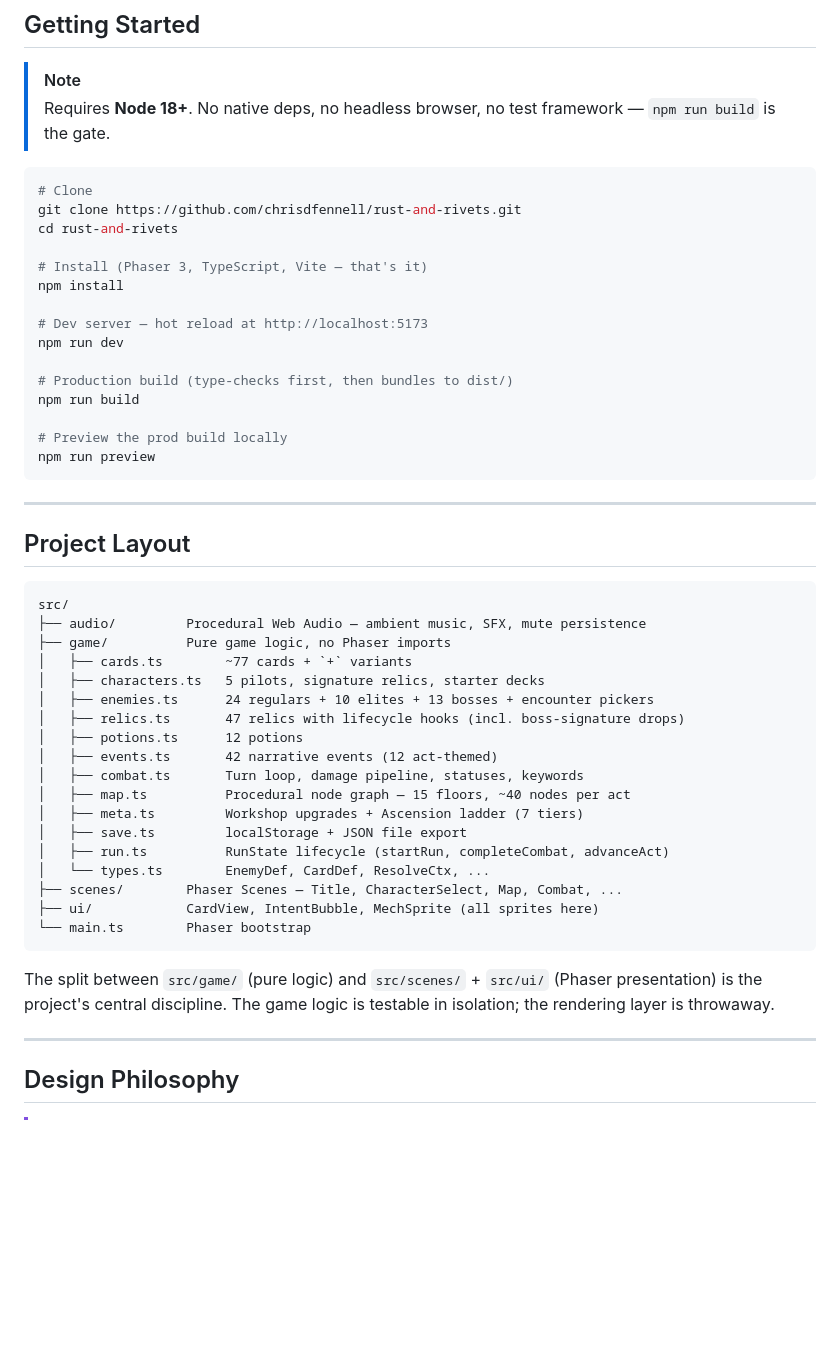
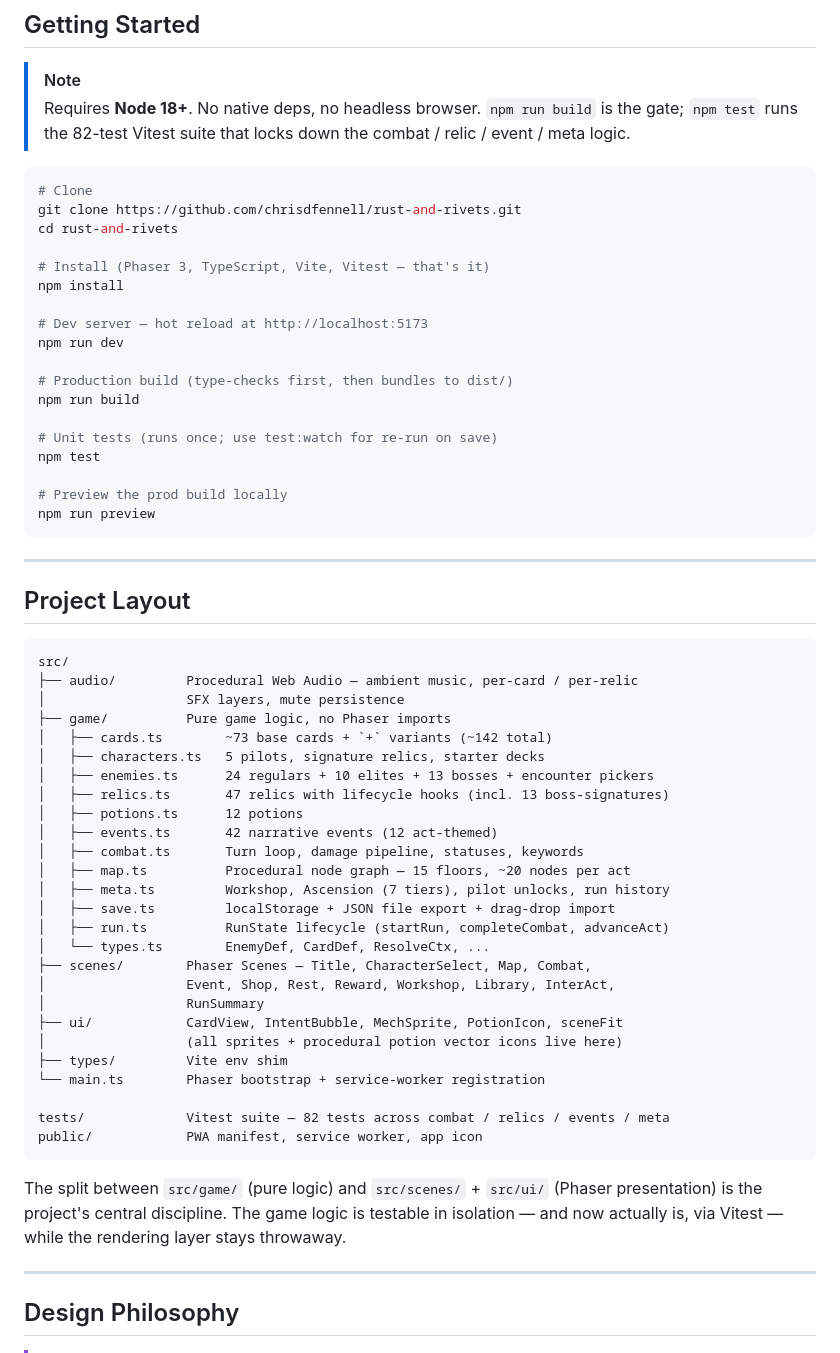
Before and after one commit to chrisdfennell/rust-and-rivets, a Markdown page: README.md, the part around one of its changes. Rendered like a GitHub page; blank space fills up the shorter version.

````diff
--- a/README.md
+++ b/README.md
@@ -227,15 +265,16 @@ flowchart LR
 ## Getting Started
 
 > [!NOTE]
-> Requires **Node 18+**. No native deps, no headless browser, no test
-> framework — `npm run build` is the gate.
+> Requires **Node 18+**. No native deps, no headless browser.
+> `npm run build` is the gate; `npm test` runs the 82-test Vitest
+> suite that locks down the combat / relic / event / meta logic.
 
 ```bash
 # Clone
 git clone https://github.com/chrisdfennell/rust-and-rivets.git
 cd rust-and-rivets
 
-# Install (Phaser 3, TypeScript, Vite — that's it)
+# Install (Phaser 3, TypeScript, Vite, Vitest — that's it)
 npm install
 
 # Dev server — hot reload at http://localhost:5173
@@ -243,6 +282,9 @@ npm run dev
 
 # Production build (type-checks first, then bundles to dist/)
 npm run build
+
+# Unit tests (runs once; use test:watch for re-run on save)
+npm test
 
 # Preview the prod build locally
 npm run preview
@@ -254,28 +296,37 @@ npm run preview
 
 ```text
 src/
-├── audio/         Procedural Web Audio — ambient music, SFX, mute persistence
+├── audio/         Procedural Web Audio — ambient music, per-card / per-relic
+│                  SFX layers, mute persistence
 ├── game/          Pure game logic, no Phaser imports
-│   ├── cards.ts        ~77 cards + `+` variants
+│   ├── cards.ts        ~73 base cards + `+` variants (~142 total)
 │   ├── characters.ts   5 pilots, signature relics, starter decks
 │   ├── enemies.ts      24 regulars + 10 elites + 13 bosses + encounter pickers
-│   ├── relics.ts       47 relics with lifecycle hooks (incl. boss-signature drops)
+│   ├── relics.ts       47 relics with lifecycle hooks (incl. 13 boss-signatures)
 │   ├── potions.ts      12 potions
 │   ├── events.ts       42 narrative events (12 act-themed)
 │   ├── combat.ts       Turn loop, damage pipeline, statuses, keywords
-│   ├── map.ts          Procedural node graph — 15 floors, ~40 nodes per act
-│   ├── meta.ts         Workshop upgrades + Ascension ladder (7 tiers)
-│   ├── save.ts         localStorage + JSON file export
+│   ├── map.ts          Procedural node graph — 15 floors, ~20 nodes per act
+│   ├── meta.ts         Workshop, Ascension (7 tiers), pilot unlocks, run history
+│   ├── save.ts         localStorage + JSON file export + drag-drop import
 │   ├── run.ts          RunState lifecycle (startRun, completeCombat, advanceAct)
 │   └── types.ts        EnemyDef, CardDef, ResolveCtx, ...
-├── scenes/        Phaser Scenes — Title, CharacterSelect, Map, Combat, ...
-├── ui/            CardView, IntentBubble, MechSprite (all sprites here)
-└── main.ts        Phaser bootstrap
+├── scenes/        Phaser Scenes — Title, CharacterSelect, Map, Combat,
+│                  Event, Shop, Rest, Reward, Workshop, Library, InterAct,
+│                  RunSummary
+├── ui/            CardView, IntentBubble, MechSprite, PotionIcon, sceneFit
+│                  (all sprites + procedural potion vector icons live here)
+├── types/         Vite env shim
+└── main.ts        Phaser bootstrap + service-worker registration
+
+tests/             Vitest suite — 82 tests across combat / relics / events / meta
+public/            PWA manifest, service worker, app icon
 ```
 
 The split between `src/game/` (pure logic) and `src/scenes/` + `src/ui/`
 (Phaser presentation) is the project's central discipline. The game
-logic is testable in isolation; the rendering layer is throwaway.
+logic is testable in isolation — and now actually is, via Vitest —
+while the rendering layer stays throwaway.
 
 ---
 
````
Also changed, not shown: other parts of README.md (+62 -13 lines).
